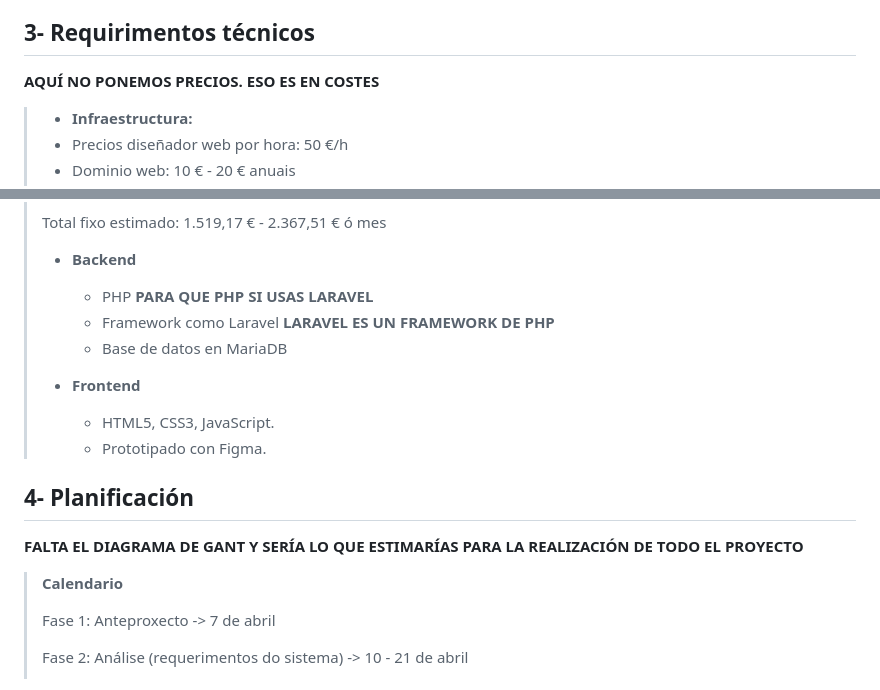
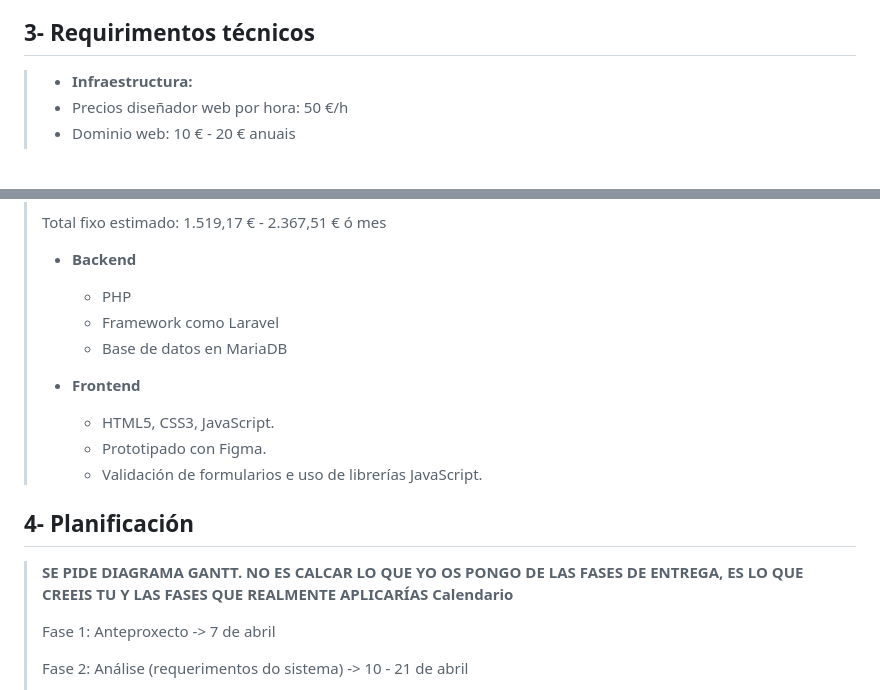
Before and after one commit to Adrigaral/Proyecto-Daw, a Markdown page: doc/templates/1_Anteproxecto.md, 2 parts joined by grey strips. Drawn GitHub-style; blank space fills up the shorter version.

```diff
--- a/doc/templates/1_Anteproxecto.md
+++ b/doc/templates/1_Anteproxecto.md
@@ -160,7 +181,6 @@ Backend:
 
 ## 3- Requirimentos técnicos
 
-**AQUÍ NO PONEMOS PRECIOS. ESO ES EN COSTES**
 > - **Infraestructura:**
 > - Precios diseñador web por hora: 50 €/h
 > - Dominio web: 10 € - 20 € anuais
@@ -174,19 +194,19 @@ Backend:
 > Total fixo estimado: 1.519,17 €	- 2.367,51 € ó mes
 >
 > - **Backend**
->   - PHP **PARA QUE PHP SI USAS LARAVEL**
->   - Framework como Laravel **LARAVEL ES UN FRAMEWORK DE PHP**
+>   - PHP
+>   - Framework como Laravel
 >   - Base de datos en MariaDB
 >
 > - **Frontend**
 >   - HTML5, CSS3, JavaScript.
 >   - Prototipado con Figma.
-
+>   - Validación de formularios e uso de librerías JavaScript.
 
 ## 4- Planificación
 
-**FALTA EL DIAGRAMA DE GANT Y SERÍA LO QUE ESTIMARÍAS PARA LA REALIZACIÓN DE TODO EL PROYECTO**
-> **Calendario**
+>**SE PIDE DIAGRAMA GANTT. NO ES CALCAR LO QUE YO OS PONGO DE LAS FASES DE ENTREGA, ES LO QUE CREEIS TU Y LAS FASES QUE REALMENTE APLICARÍAS**
+**Calendario**
 >
 > Fase 1: Anteproxecto -> 7 de abril
 >
```
Also changed, not shown: other parts of doc/templates/1_Anteproxecto.md (+43 -22 lines), doc/img/README.md (deleted, +0 -7 lines), doc/templates/3_Deseño.md (+42 -18 lines), doc/img/Arquitectura(1).png (added), doc/img/Casos de uso-1.png (added), doc/img/image.png (added).
